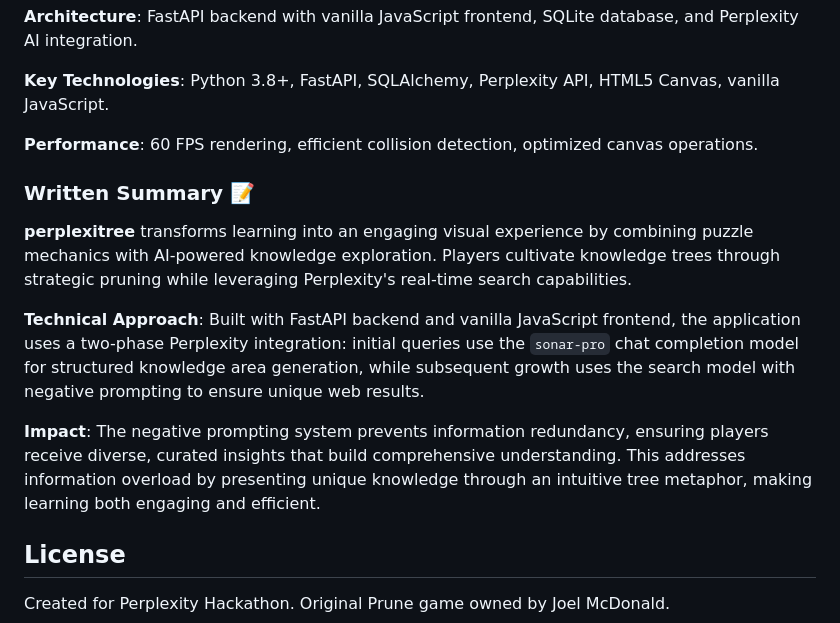
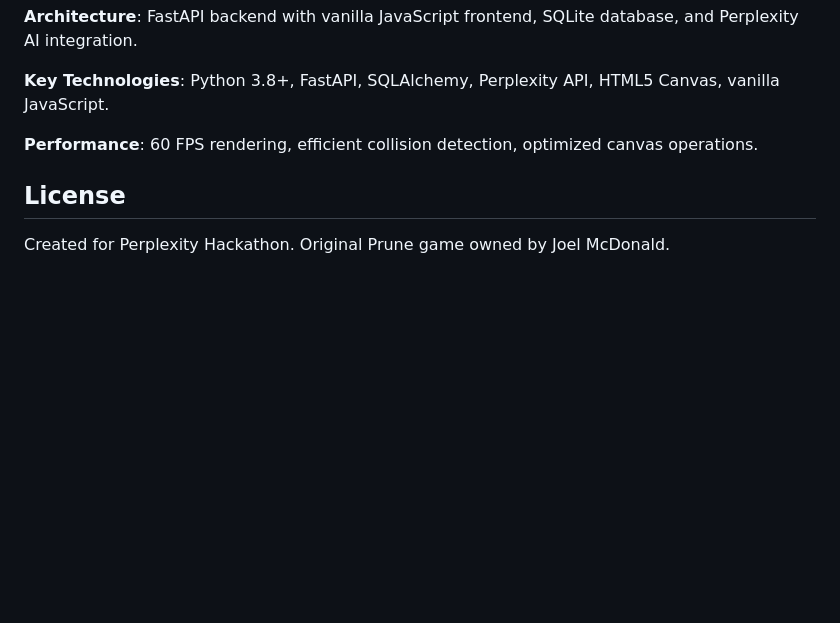
Before and after one commit to snowcodeer/perplexitree, a Markdown page: README.md, the part around the change. Drawn GitHub-style; blank space fills up the shorter version.

```diff
--- a/README.md
+++ b/README.md
@@ -97,14 +97,6 @@ PERPLEXITY_API_KEY=your_perplexity_api_key_here
 
 **Performance**: 60 FPS rendering, efficient collision detection, optimized canvas operations.
 
-### Written Summary 📝
-
-**perplexitree** transforms learning into an engaging visual experience by combining puzzle mechanics with AI-powered knowledge exploration. Players cultivate knowledge trees through strategic pruning while leveraging Perplexity's real-time search capabilities.
-
-**Technical Approach**: Built with FastAPI backend and vanilla JavaScript frontend, the application uses a two-phase Perplexity integration: initial queries use the `sonar-pro` chat completion model for structured knowledge area generation, while subsequent growth uses the search model with negative prompting to ensure unique web results.
-
-**Impact**: The negative prompting system prevents information redundancy, ensuring players receive diverse, curated insights that build comprehensive understanding. This addresses information overload by presenting unique knowledge through an intuitive tree metaphor, making learning both engaging and efficient.
-
 ## License
 
 Created for Perplexity Hackathon. Original Prune game owned by Joel McDonald.
```
